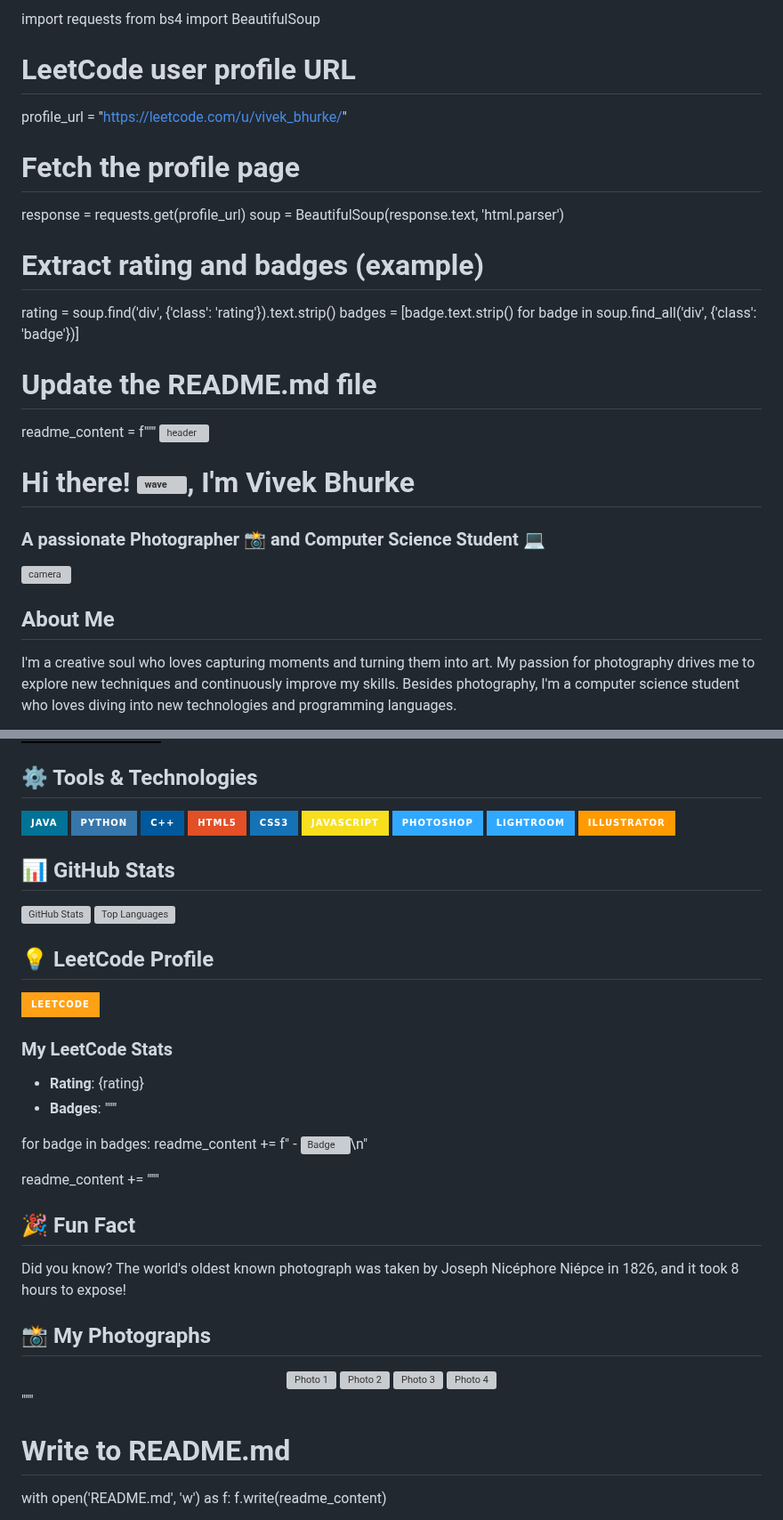
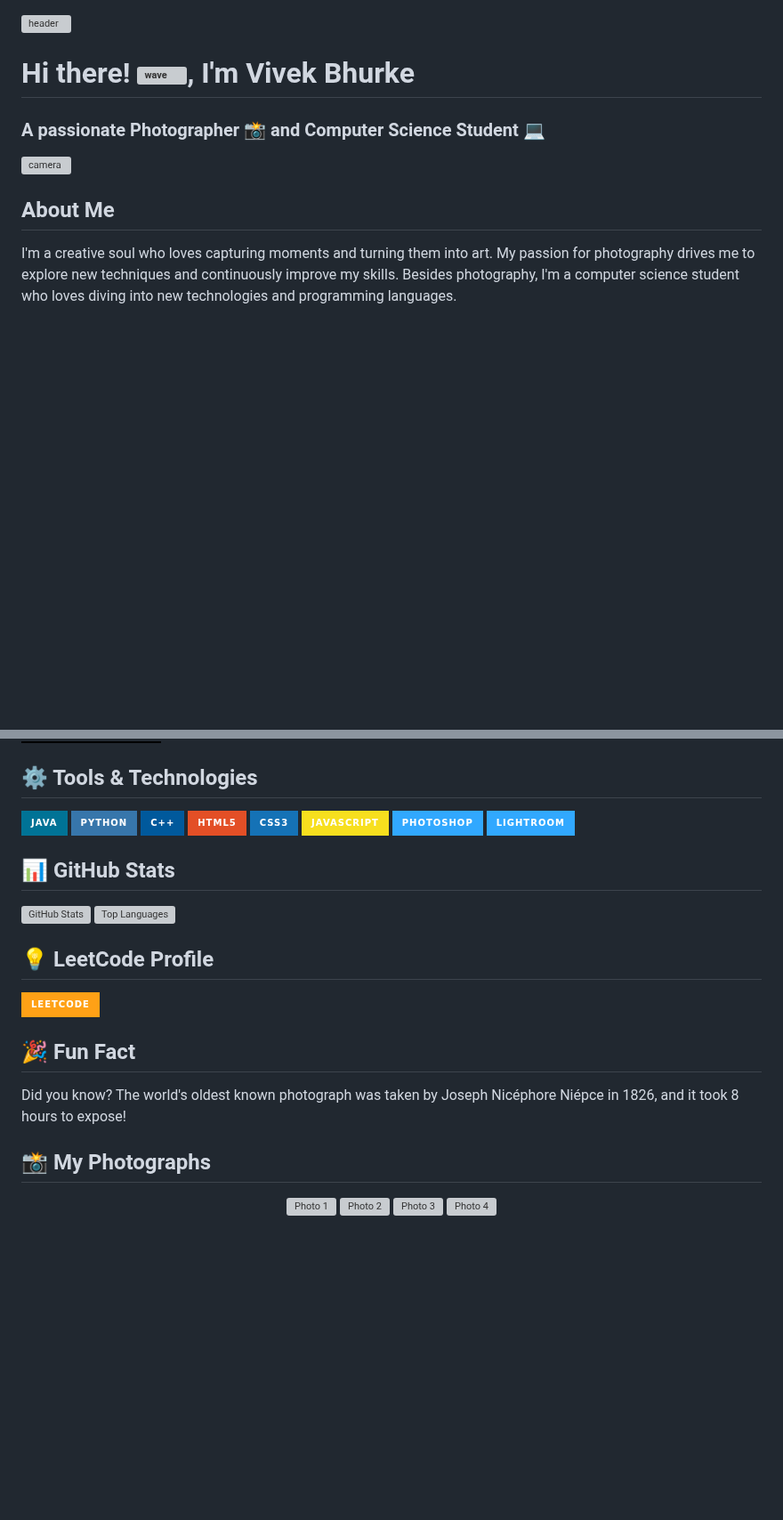
Before and after one commit to VivekBhurke/VivekBhurke, a Markdown page: readme.md, 2 parts joined by grey strips. Shown at 89% size. GitHub-like rendering; badges without logos; blank space fills up the shorter version; grey boxes are pictures that could not be loaded.

```diff
--- a/readme.md
+++ b/readme.md
@@ -1,19 +1,3 @@
-import requests
-from bs4 import BeautifulSoup
-
-# LeetCode user profile URL
-profile_url = "https://leetcode.com/u/vivek_bhurke/"
-
-# Fetch the profile page
-response = requests.get(profile_url)
-soup = BeautifulSoup(response.text, 'html.parser')
-
-# Extract rating and badges (example)
-rating = soup.find('div', {'class': 'rating'}).text.strip()
-badges = [badge.text.strip() for badge in soup.find_all('div', {'class': 'badge'})]
-
-# Update the README.md file
-readme_content = f"""
 ![header](https://user-images.githubusercontent.com/67046306/213246080-9240fb6d-95ab-44a6-ac9e-67fd5d277812.gif)
 
 # Hi there! <img src="https://media.tenor.com/nebZyl8oN7IAAAAj/wave-hello.gif" alt="wave" width="30" height="30" />, I'm Vivek Bhurke
@@ -50,7 +34,6 @@ Feel free to reach out via email at: [**vivek_bhurke**](mailto:vivekbhurke863@gm
 ![JavaScript](https://img.shields.io/badge/-JavaScript-F7DF1E?style=for-the-badge&logo=javascript&logoColor=black)
 ![Photoshop](https://img.shields.io/badge/-Photoshop-31A8FF?style=for-the-badge&logo=adobe-photoshop&logoColor=white)
 ![Lightroom](https://img.shields.io/badge/-Lightroom-31A8FF?style=for-the-badge&logo=adobe-lightroom&logoColor=white)
-![Illustrator](https://img.shields.io/badge/-Illustrator-FF9A00?style=for-the-badge&logo=adobe-illustrator&logoColor=white)
 
 ## 📊 GitHub Stats
 ![GitHub Stats](https://github-readme-stats.vercel.app/api?username=VivekBhurke&show_icons=true&theme=radical)
@@ -59,15 +42,6 @@ Feel free to reach out via email at: [**vivek_bhurke**](mailto:vivekbhurke863@gm
 ## 💡 LeetCode Profile
 [![LeetCode Profile](https://img.shields.io/badge/-LeetCode-FFA116?style=for-the-badge&logo=leetcode&logoColor=white)](https://leetcode.com/u/vivek_bhurke/)
 
-### My LeetCode Stats
-- **Rating**: {rating}
-- **Badges**:
-"""
-
-for badge in badges:
-    readme_content += f"  - ![Badge](https://via.placeholder.com/20/FFA116/FFFFFF?text={badge})\n"
-
-readme_content += """
 ## 🎉 Fun Fact
 Did you know? The world's oldest known photograph was taken by Joseph Nicéphore Niépce in 1826, and it took 8 hours to expose!
 
@@ -78,8 +52,3 @@ Did you know? The world's oldest known photograph was taken by Joseph Nicéphore
   <a href="https://66689af97dad032680682fa4--vbphotography.netlify.app/" target="_blank"><img src="https://via.placeholder.com/800x400?text=Photo+3" alt="Photo 3" width="400"></a>
   <a href="https://66689af97dad032680682fa4--vbphotography.netlify.app/" target="_blank"><img src="https://via.placeholder.com/800x400?text=Photo+4" alt="Photo 4" width="400"></a>
 </div>
-"""
-
-# Write to README.md
-with open('README.md', 'w') as f:
-    f.write(readme_content)
```
